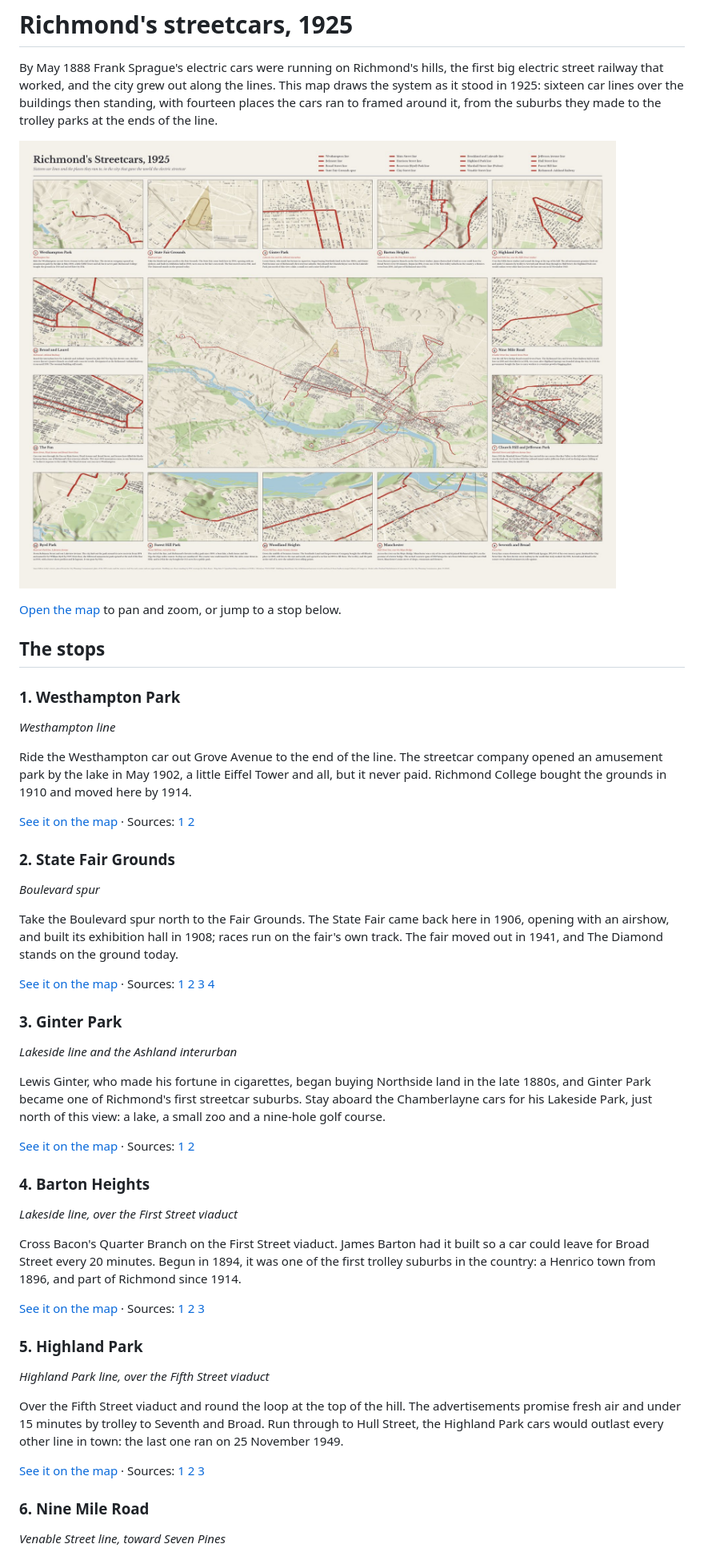
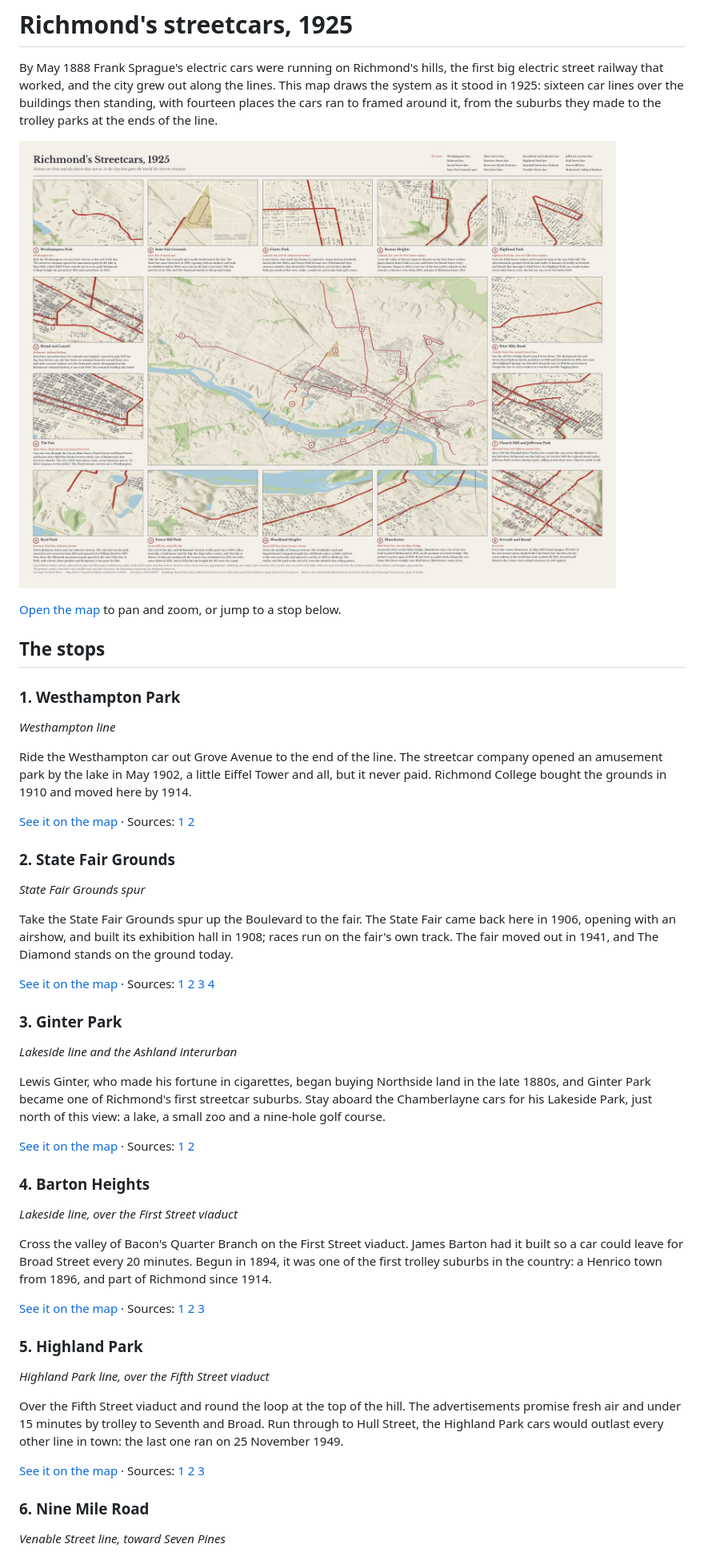
Before and after one commit to busse/isoscape, a Markdown page: pages/streetcars.md, the part around one of its changes. Shown at 80% size. Drawn GitHub-style; pictures changed too: pages/streetcars-menu.jpg.

```diff
--- a/pages/streetcars.md
+++ b/pages/streetcars.md
@@ -25,7 +25,7 @@ Ride the Westhampton car out Grove Avenue to the end of the line. The streetcar
 
 ### 2. State Fair Grounds
 
-*Boulevard spur*
+*State Fair Grounds spur*
 
-Take the Boulevard spur north to the Fair Grounds. The State Fair came back here in 1906, opening with an airshow, and built its exhibition hall in 1908; races run on the fair's own track. The fair moved out in 1941, and The Diamond stands on the ground today.
+Take the State Fair Grounds spur up the Boulevard to the fair. The State Fair came back here in 1906, opening with an airshow, and built its exhibition hall in 1908; races run on the fair's own track. The fair moved out in 1941, and The Diamond stands on the ground today.
 
@@ -43,7 +43,7 @@ Lewis Ginter, who made his fortune in cigarettes, began buying Northside land in
 
 *Lakeside line, over the First Street viaduct*
 
-Cross Bacon's Quarter Branch on the First Street viaduct. James Barton had it built so a car could leave for Broad Street every 20 minutes. Begun in 1894, it was one of the first trolley suburbs in the country: a Henrico town from 1896, and part of Richmond since 1914.
+Cross the valley of Bacon's Quarter Branch on the First Street viaduct. James Barton had it built so a car could leave for Broad Street every 20 minutes. Begun in 1894, it was one of the first trolley suburbs in the country: a Henrico town from 1896, and part of Richmond since 1914.
 
 [See it on the map](https://busse.github.io/isoscape/#richmond-streetcars:1925@1456,-31,6) · Sources: [1](https://richmondmagazine.com/news/richmond-history/barton%20heights%20the%20valentine%20community%20conversations/) [2](https://www.dhr.virginia.gov/historic-registers/127-0816/) [3](https://www.dhr.virginia.gov/?p=16934)
 
```
Also changed, not shown: other parts of pages/streetcars.md (+15 -15 lines), pages/streetcars-social.jpg.
